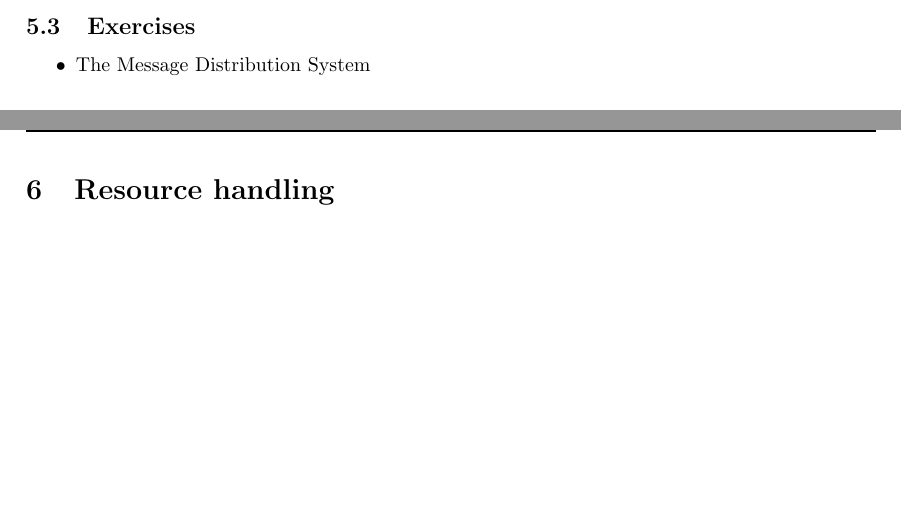
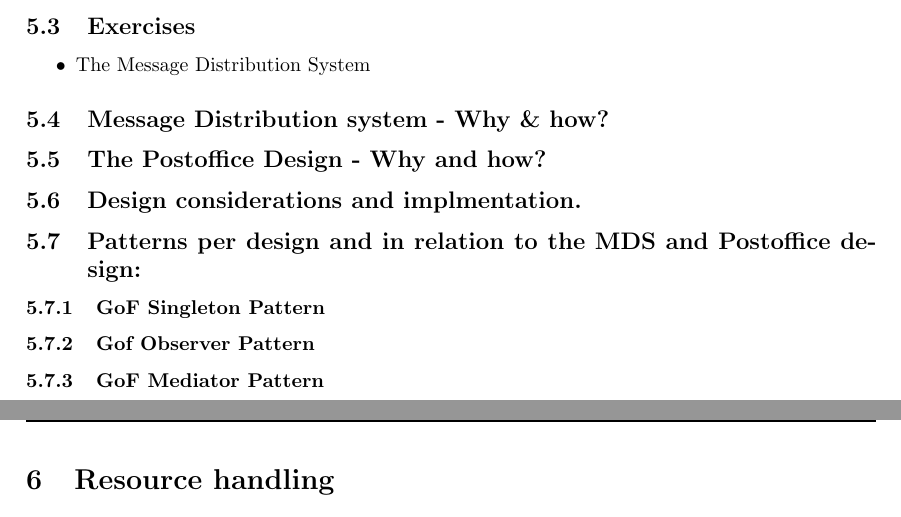
Before and after one commit to joachimda/I3ISU, a LaTeX document (Eksamen/Dispositioner/Indlejret Software Udvikling - Dispositioner.tex, which reads Eksamen/Dispositioner/docs/spm5_mds.tex): two parts of pages 27 and 28 of 28 before the commit and two parts of pages 28 and 29 of 29 after it, joined at a grey line, cut so that both start at the same text, the shorter picture padded with empty space. Compiled offline with pdfLaTeX.

Commit message:
Started nr. 5

```diff
--- a/Eksamen/Dispositioner/docs/spm5_mds.tex
+++ b/Eksamen/Dispositioner/docs/spm5_mds.tex
@@ -29,3 +29,17 @@
 \begin{itemize}
 	\item The Message Distribution System
 \end{itemize}
+
+\subsection{Message Distribution system - Why \& how?}
+
+\subsection{The Postoffice Design - Why and how?}
+
+\subsection{Design considerations and implmentation.}
+
+\subsection{Patterns per design and in relation to the MDS and Postoffice design:}
+
+\subsubsection{GoF Singleton Pattern}
+
+\subsubsection{Gof Observer Pattern}
+
+\subsubsection{GoF Mediator Pattern}
```
